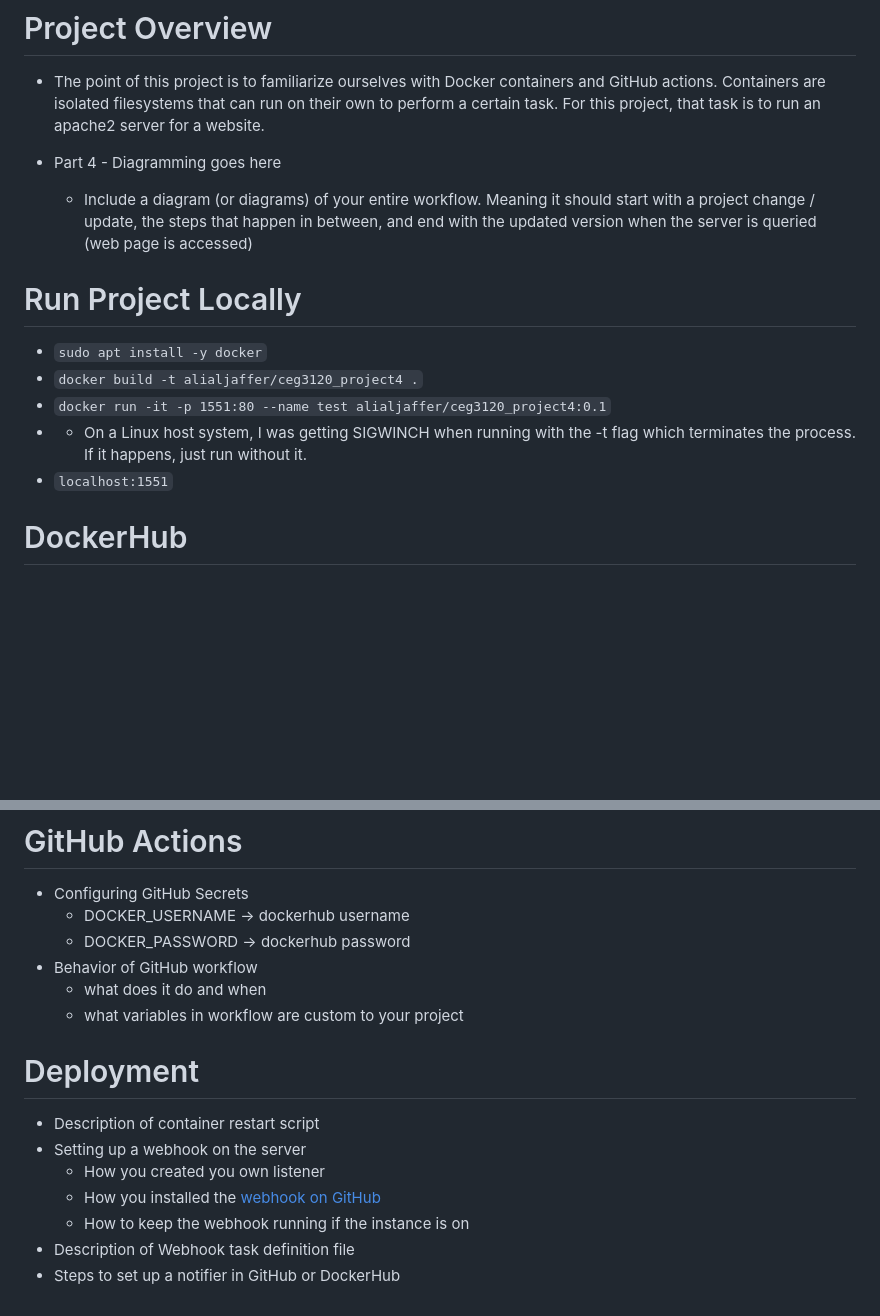
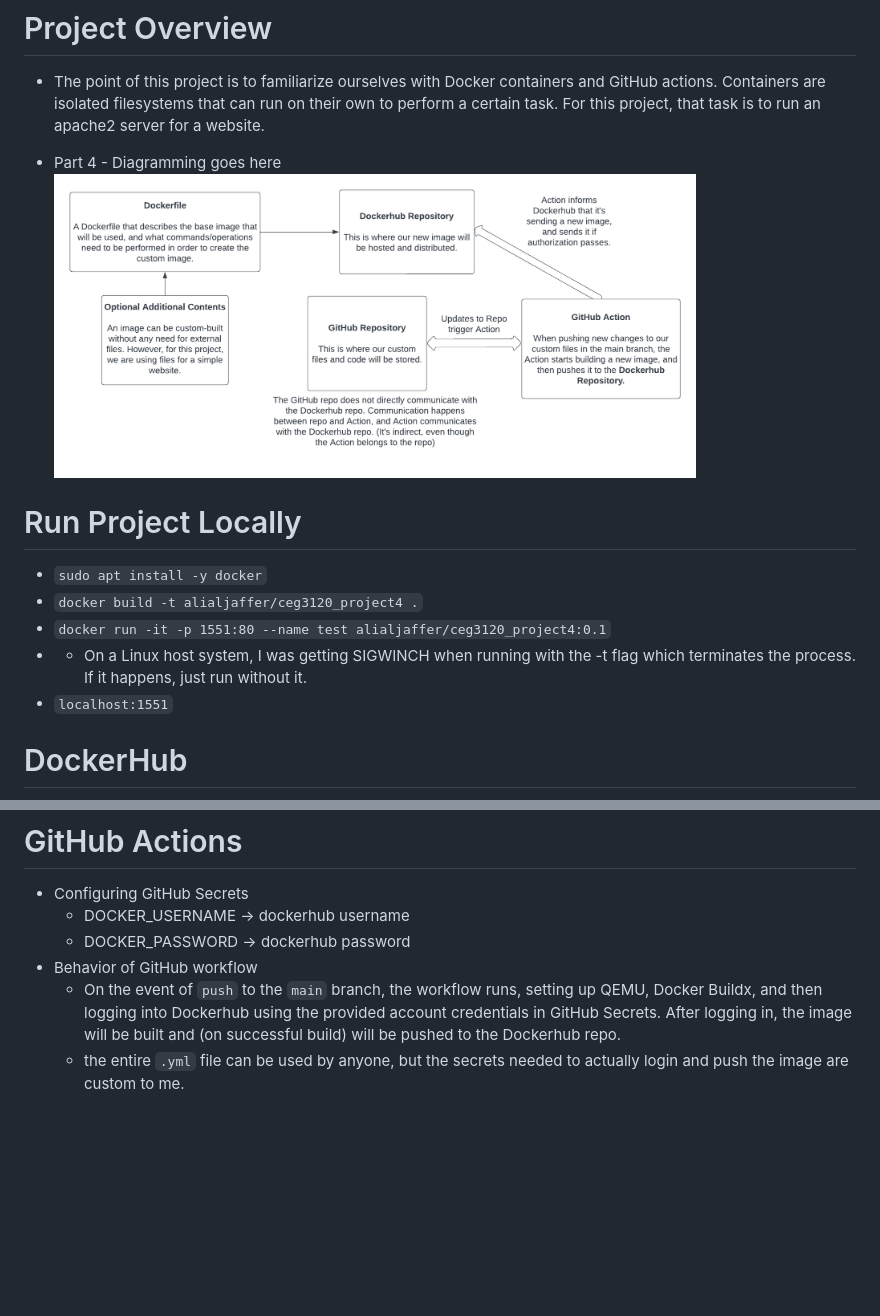
Before and after one commit to WSU-kduncan/3120-cicd-aliAljaffer, a Markdown page: README-CI.md, 2 parts joined by grey strips. Drawn GitHub-style; pictures changed too: imgs/workflowDiagram.png (added); blank space fills up the shorter version.

Commit message:
Added diagram, finished last part of Actions

```diff
--- a/README-CI.md
+++ b/README-CI.md
@@ -7,14 +7,14 @@
 - The point of this project is to familiarize ourselves with Docker containers and GitHub actions. Containers are isolated filesystems that can run on their own to perform a certain task. For this project, that task is to run an apache2 server for a website.
 
 - Part 4 - Diagramming goes here
-  - Include a diagram (or diagrams) of your entire workflow. Meaning it should start with a project change / update, the steps that happen in between, and end with the updated version when the server is queried (web page is accessed)
+  <img src="imgs/workflowDiagram.png" width="80%" height="80%" />
 
 # Run Project Locally
 
 - `sudo apt install -y docker`
 - `docker build -t alialjaffer/ceg3120_project4 .`
 - `docker run -it -p 1551:80 --name test alialjaffer/ceg3120_project4:0.1`
--   - On a Linux host system, I was getting SIGWINCH when running with the -t flag which terminates the process. If it happens, just run without it.
+- - On a Linux host system, I was getting SIGWINCH when running with the -t flag which terminates the process. If it happens, just run without it.
 - `localhost:1551`
 
 # DockerHub
@@ -34,15 +34,5 @@
   - DOCKER_USERNAME -> dockerhub username
   - DOCKER_PASSWORD -> dockerhub password
 - Behavior of GitHub workflow
-  - what does it do and when
-  - what variables in workflow are custom to your project
-
-# Deployment
-
-- Description of container restart script
-- Setting up a webhook on the server
-  - How you created you own listener
-  - How you installed the [webhook on GitHub](https://github.com/adnanh/webhook)
-  - How to keep the webhook running if the instance is on
-- Description of Webhook task definition file
-- Steps to set up a notifier in GitHub or DockerHub
+  - On the event of `push` to the `main` branch, the workflow runs, setting up QEMU, Docker Buildx, and then logging into Dockerhub using the provided account credentials in GitHub Secrets. After logging in, the image will be built and (on successful build) will be pushed to the Dockerhub repo.
+  - the entire `.yml` file can be used by anyone, but the secrets needed to actually login and push the image are custom to me.
```
